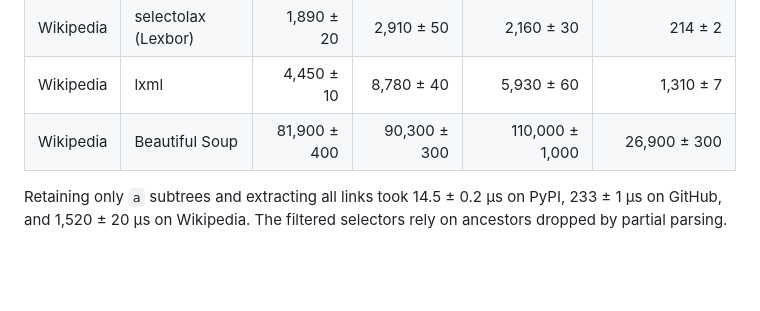
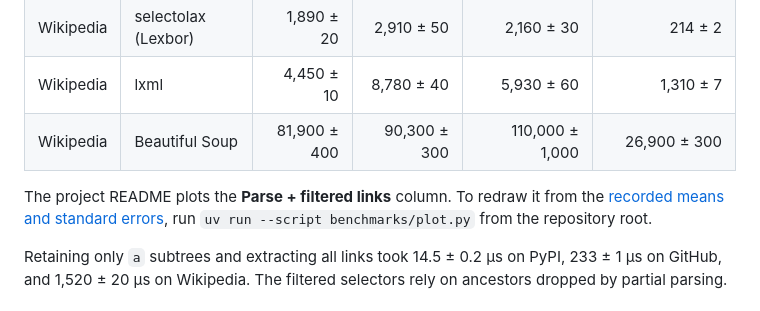
Before and after one commit to astral-experiments/astral-html-python, a Markdown page: benchmarks/README.md, the part around the change. Rendered like a GitHub page; blank space fills up the shorter version.

```diff
--- a/benchmarks/README.md
+++ b/benchmarks/README.md
@@ -75,6 +75,10 @@ and CPython 3.14.8. Other libraries were selectolax 1.0.0 (Lexbor), lxml
 | Wikipedia | lxml | 4,450 ± 10 | 8,780 ± 40 | 5,930 ± 60 | 1,310 ± 7 |
 | Wikipedia | Beautiful Soup | 81,900 ± 400 | 90,300 ± 300 | 110,000 ± 1,000 | 26,900 ± 300 |
 
+The project README plots the **Parse + filtered links** column. To redraw it
+from the [recorded means and standard errors](filtered-links.json), run
+`uv run --script benchmarks/plot.py` from the repository root.
+
 Retaining only `a` subtrees and extracting all links took 14.5 ± 0.2 µs on
 PyPI, 233 ± 1 µs on GitHub, and 1,520 ± 20 µs on Wikipedia. The filtered
 selectors rely on ancestors dropped by partial parsing.
```
Also changed, not shown: README.md (+25 -87 lines), docs/development.md (added, +31 -0 lines), docs/parsing.md (added, +89 -0 lines), benchmarks/filtered-links.png (added), 4 other files.
